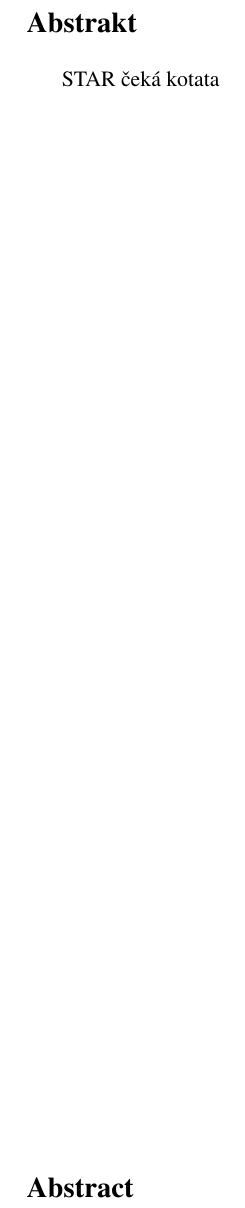
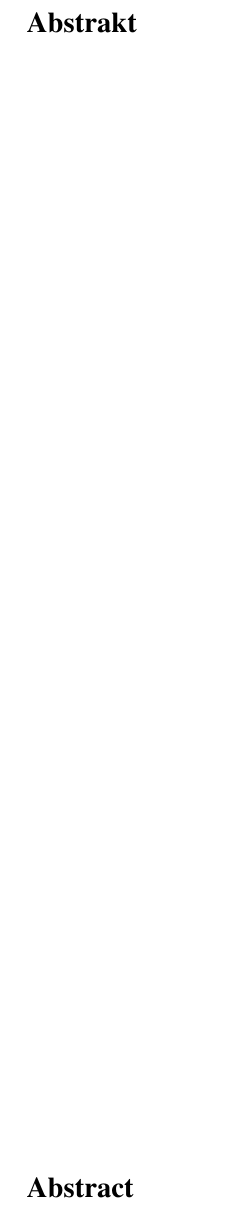
Before and after one commit to klenovsky/MasterThesis, a LaTeX thesis (tex/dip_steindl_v3.tex): part of page 4 of 64, cut so that both start at the same text. Compiled offline with pdfLaTeX.

Commit message:
verze bez sprostych slov

```diff
--- a/tex/dip_steindl_v3.tex
+++ b/tex/dip_steindl_v3.tex
@@ -331,7 +331,6 @@ pdfauthor={Petr Steindl} % author
 
 \noindent\Large\textbf{Abstrakt}\\ \normalsize
 
-STAR čeká kotata
 %\noindent Pozorování v delších vlnových delkách spolu s~teoretickými modely horkého plynu ve hmotných galaxiích raného typu předpovídají odlišné chování systémů s~nezanedbatelným momentem hybnosti ve srovnání s~těmi nerotujícími, a to díky účinkům rotace na stabilitu plynu. V této práci prezentujeme měření horkého plynu čočkovité galaxie NGC~7049 získané družicí XMM-Newton. Spektrální vlastnosti tohoto objektu umožnily naměření systematicky vyšší míry entropie, než jaká je běžná u galaxií bez jednotného smyslu rotace, které jako NGC~7049 obsahují chladný plyn v centrální oblasti. V sektorech zahrnujících emisi plynu geometricky blízkého tomu atomárnímu v rovině rotace byly detekovány známky přítomnosti multiteplotního plazmatu, naznačujícího probíhající chladnutí horké složky. Z vlastností horkého plynu usuzujeme, že jeho rotace pravděpodobně je schopná podpořit rozvoj chladnutí v podmínkách, které by k takovým procesům v galaxiích s~nulovým celkovým momentem hybnosti nevedly.
 %Fyzikální vlastnosti horkého plynu pozorovaného v hmotných galaxiích raného typu jsou úzce spojeny s probíhajícími procesy chladnutí a ohřevu, které společně ovlivňují povahu těchto systémů jako takových.
 %Úplné pochopení klíčových procesů však vyžaduje výrazně více výsledků z pozorování takových objektů.
```
Also changed, not shown: tex/dip_steindl_v3.tex (2 more changed lines).
